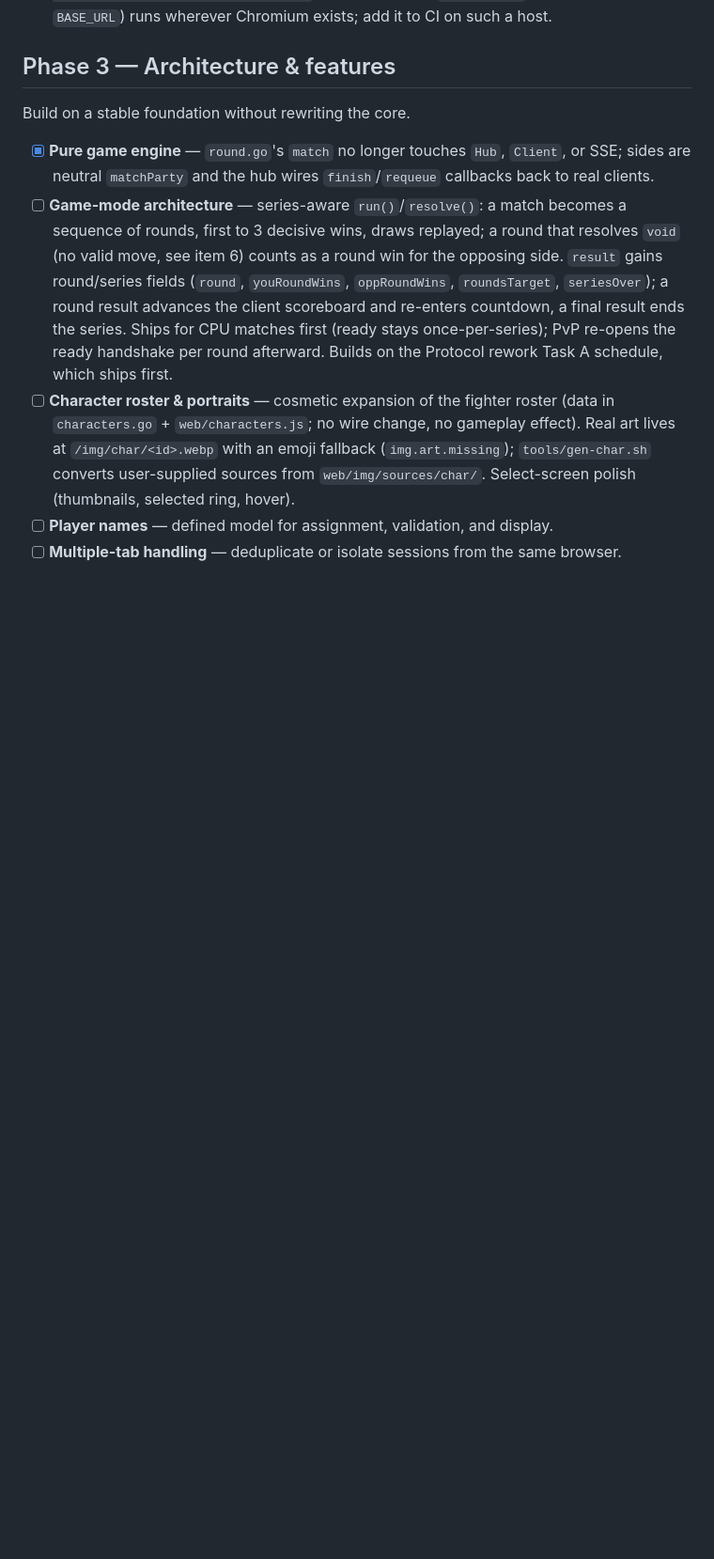
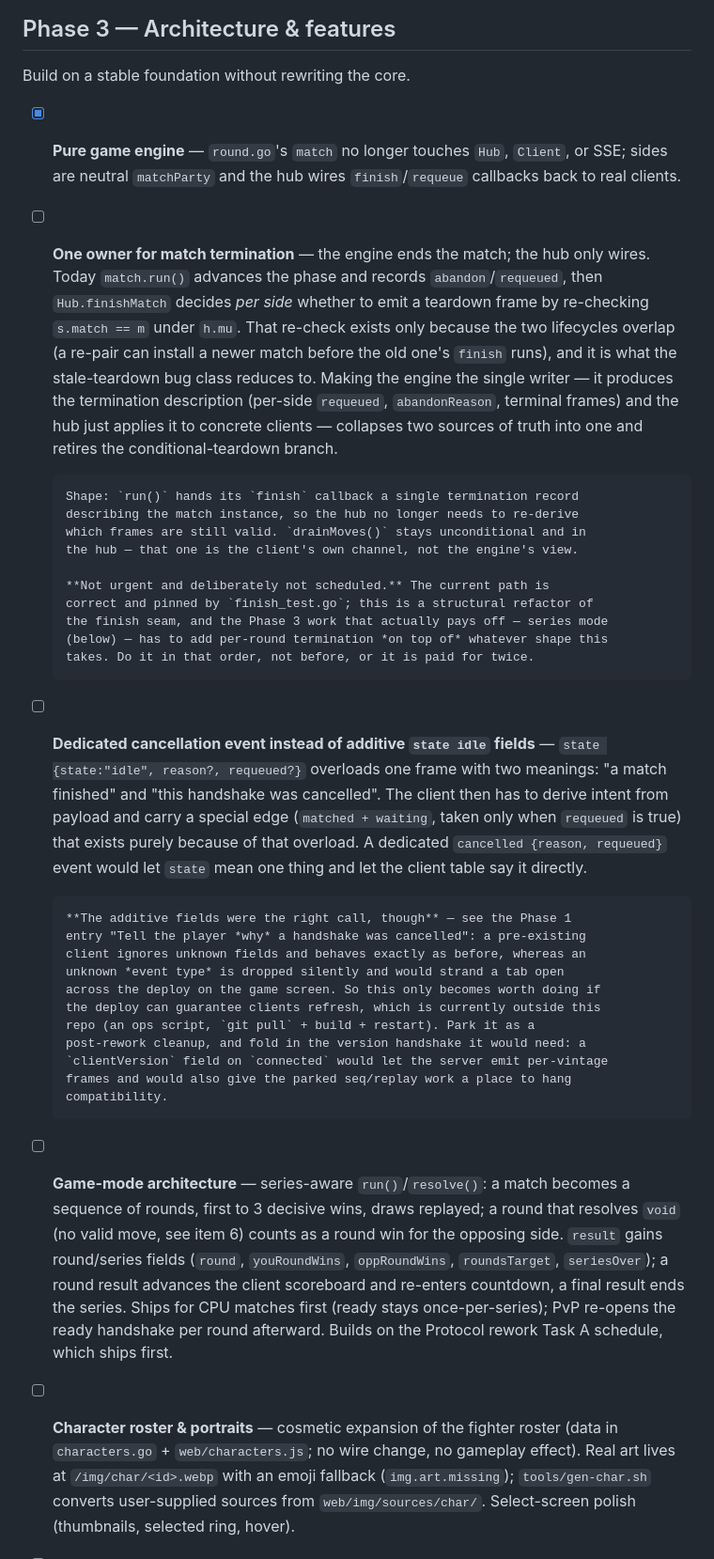
Before and after one commit to taolicus/kxp, a Markdown page: docs/roadmap.md, the part around the change. Shown at 94% size. Drawn GitHub-style; blank space fills up the shorter version.

```diff
--- a/docs/roadmap.md
+++ b/docs/roadmap.md
@@ -548,6 +548,48 @@ Build on a stable foundation without rewriting the core.
 - [x] **Pure game engine** — `round.go`'s `match` no longer touches `Hub`,
       `Client`, or SSE; sides are neutral `matchParty` and the hub wires
       `finish`/`requeue` callbacks back to real clients.
+- [ ] **One owner for match termination** — the engine ends the match; the hub
+      only wires. Today `match.run()` advances the phase and records
+      `abandon`/`requeued`, then `Hub.finishMatch` decides *per side* whether to
+      emit a teardown frame by re-checking `s.match == m` under `h.mu`. That
+      re-check exists only because the two lifecycles overlap (a re-pair can
+      install a newer match before the old one's `finish` runs), and it is what
+      the stale-teardown bug class reduces to. Making the engine the single
+      writer — it produces the termination description (per-side `requeued`,
+      `abandonReason`, terminal frames) and the hub just applies it to concrete
+      clients — collapses two sources of truth into one and retires the
+      conditional-teardown branch.
+
+      Shape: `run()` hands its `finish` callback a single termination record
+      describing the match instance, so the hub no longer needs to re-derive
+      which frames are still valid. `drainMoves()` stays unconditional and in
+      the hub — that one is the client's own channel, not the engine's view.
+
+      **Not urgent and deliberately not scheduled.** The current path is
+      correct and pinned by `finish_test.go`; this is a structural refactor of
+      the finish seam, and the Phase 3 work that actually pays off — series mode
+      (below) — has to add per-round termination *on top of* whatever shape this
+      takes. Do it in that order, not before, or it is paid for twice.
+- [ ] **Dedicated cancellation event instead of additive `state idle` fields** —
+      `state {state:"idle", reason?, requeued?}` overloads one frame with two
+      meanings: "a match finished" and "this handshake was cancelled". The
+      client then has to derive intent from payload and carry a special edge
+      (`matched + waiting`, taken only when `requeued` is true) that exists
+      purely because of that overload. A dedicated `cancelled {reason,
+      requeued}` event would let `state` mean one thing and let the client table
+      say it directly.
+
+      **The additive fields were the right call, though** — see the Phase 1
+      entry "Tell the player *why* a handshake was cancelled": a pre-existing
+      client ignores unknown fields and behaves exactly as before, whereas an
+      unknown *event type* is dropped silently and would strand a tab open
+      across the deploy on the game screen. So this only becomes worth doing if
+      the deploy can guarantee clients refresh, which is currently outside this
+      repo (an ops script, `git pull` + build + restart). Park it as a
+      post-rework cleanup, and fold in the version handshake it would need: a
+      `clientVersion` field on `connected` would let the server emit per-vintage
+      frames and would also give the parked seq/replay work a place to hang
+      compatibility.
 - [ ] **Game-mode architecture** — series-aware `run()`/`resolve()`: a match
       becomes a sequence of rounds, first to 3 decisive wins, draws replayed; a
       round that resolves `void` (no valid move, see item 6) counts as a round
```
Also changed, not shown: README.md (+2 -0 lines), docs/environment.md (added, +109 -0 lines).
